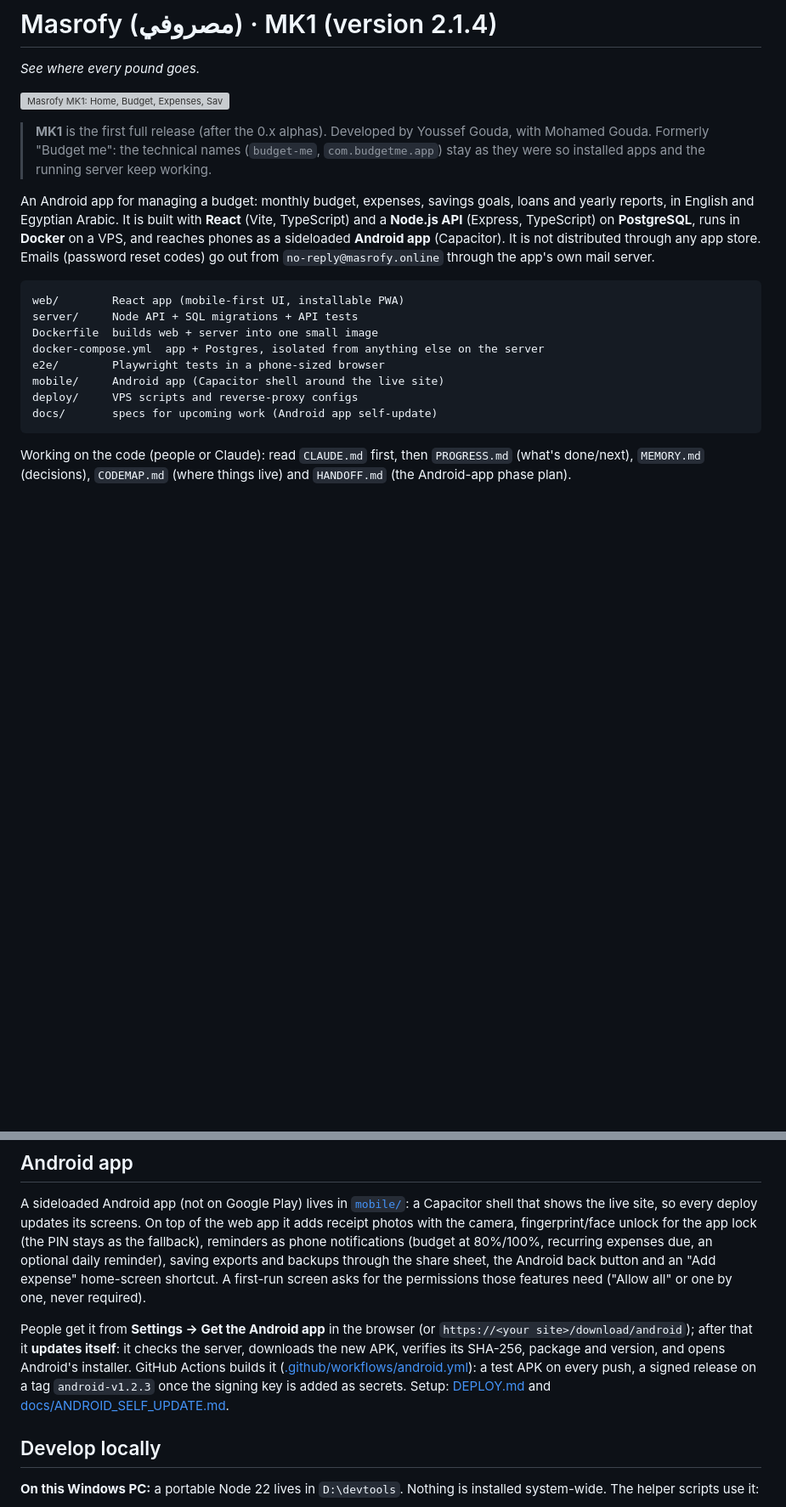
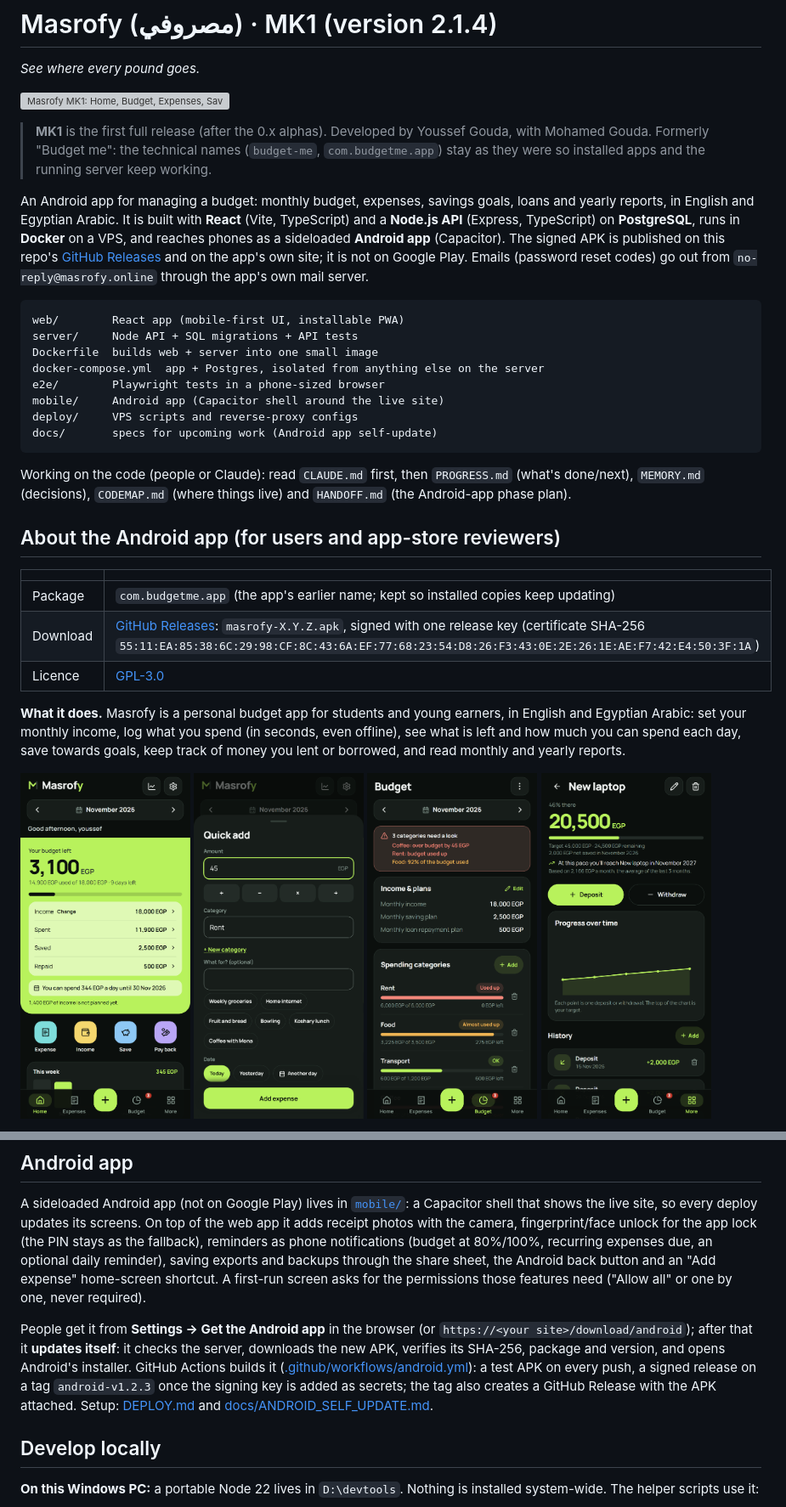
Before and after one commit to ygyoussefgouda-art/Budget-Proj, a Markdown page: README.md, 2 parts joined by grey strips. Shown at 85% size. GitHub-like rendering; pictures changed too: docs/store/1-home.png (added), docs/store/2-add-expense.png (added), docs/store/3-budget.png (added); blank space fills up the shorter version; grey boxes are pictures that could not be loaded.

````diff
--- a/README.md
+++ b/README.md
@@ -7,7 +7,7 @@
 > **MK1** is the first full release (after the 0.x alphas). Developed by Youssef Gouda, with Mohamed Gouda. Formerly "Budget me": the technical names (`budget-me`, `com.budgetme.app`) stay as they were so installed apps and the running server keep working.
 
 An Android app for managing a budget: monthly budget, expenses, savings goals, loans and yearly reports, in English and Egyptian Arabic.
-It is built with **React** (Vite, TypeScript) and a **Node.js API** (Express, TypeScript) on **PostgreSQL**, runs in **Docker** on a VPS, and reaches phones as a sideloaded **Android app** (Capacitor). It is not distributed through any app store. Emails (password reset codes) go out from `no-reply@masrofy.online` through the app's own mail server.
+It is built with **React** (Vite, TypeScript) and a **Node.js API** (Express, TypeScript) on **PostgreSQL**, runs in **Docker** on a VPS, and reaches phones as a sideloaded **Android app** (Capacitor). The signed APK is published on this repo's [GitHub Releases](https://github.com/ygyoussefgouda-art/Budget-Proj/releases) and on the app's own site; it is not on Google Play. Emails (password reset codes) go out from `no-reply@masrofy.online` through the app's own mail server.
 
 ```
 web/        React app (mobile-first UI, installable PWA)
@@ -21,3 +21,21 @@ docs/       specs for upcoming work (Android app self-update)
 ```
 
 Working on the code (people or Claude): read `CLAUDE.md` first, then `PROGRESS.md` (what's done/next), `MEMORY.md` (decisions), `CODEMAP.md` (where things live) and `HANDOFF.md` (the Android-app phase plan).
+
+## About the Android app (for users and app-store reviewers)
+
+| | |
+|---|---|
+| Package | `com.budgetme.app` (the app's earlier name; kept so installed copies keep updating) |
+| Download | [GitHub Releases](https://github.com/ygyoussefgouda-art/Budget-Proj/releases): `masrofy-X.Y.Z.apk`, signed with one release key (certificate SHA-256 `55:11:EA:85:38:6C:29:98:CF:8C:43:6A:EF:77:68:23:54:D8:26:F3:43:0E:2E:26:1E:AE:F7:42:E4:50:3F:1A`) |
+| Licence | [GPL-3.0](LICENSE) |
+
+**What it does.** Masrofy is a personal budget app for students and young earners, in English and Egyptian Arabic: set your monthly income, log what you spend (in seconds, even offline), see what is left and how much you can spend each day, save towards goals, keep track of money you lent or borrowed, and read monthly and yearly reports.
+
+<p>
+  <img src="docs/store/1-home.png" width="200" alt="Home: budget left and daily amount">
+  <img src="docs/store/2-add-expense.png" width="200" alt="Quick add an expense">
+  <img src="docs/store/3-budget.png" width="200" alt="Budget categories with alerts">
+  <img src="docs/store/4-savings-goal.png" width="200" alt="A savings goal with its forecast">
+</p>
+
@@ -51,7 +95,7 @@ Every table has a `user_id` and sessions are stored in Postgres. Run **one** app
 
 A sideloaded Android app (not on Google Play) lives in [`mobile/`](mobile): a Capacitor shell that shows the live site, so every deploy updates its screens. On top of the web app it adds receipt photos with the camera, fingerprint/face unlock for the app lock (the PIN stays as the fallback), reminders as phone notifications (budget at 80%/100%, recurring expenses due, an optional daily reminder), saving exports and backups through the share sheet, the Android back button and an "Add expense" home-screen shortcut. A first-run screen asks for the permissions those features need ("Allow all" or one by one, never required).
 
-People get it from **Settings → Get the Android app** in the browser (or `https://<your site>/download/android`); after that it **updates itself**: it checks the server, downloads the new APK, verifies its SHA-256, package and version, and opens Android's installer. GitHub Actions builds it ([.github/workflows/android.yml](.github/workflows/android.yml)): a test APK on every push, a signed release on a tag `android-v1.2.3` once the signing key is added as secrets. Setup: [DEPLOY.md](DEPLOY.md#android-app-sideloaded-not-on-google-play) and [docs/ANDROID_SELF_UPDATE.md](docs/ANDROID_SELF_UPDATE.md).
+People get it from **Settings → Get the Android app** in the browser (or `https://<your site>/download/android`); after that it **updates itself**: it checks the server, downloads the new APK, verifies its SHA-256, package and version, and opens Android's installer. GitHub Actions builds it ([.github/workflows/android.yml](.github/workflows/android.yml)): a test APK on every push, a signed release on a tag `android-v1.2.3` once the signing key is added as secrets; the tag also creates a GitHub Release with the APK attached. Setup: [DEPLOY.md](DEPLOY.md#android-app-sideloaded-not-on-google-play) and [docs/ANDROID_SELF_UPDATE.md](docs/ANDROID_SELF_UPDATE.md).
 
 ## Develop locally
 
````
Also changed, not shown: other parts of README.md (+26 -0 lines), CODEMAP.md (+2 -0 lines), MEMORY.md (+1 -0 lines), docs/store/icon-512.png (added), 5 other files.
